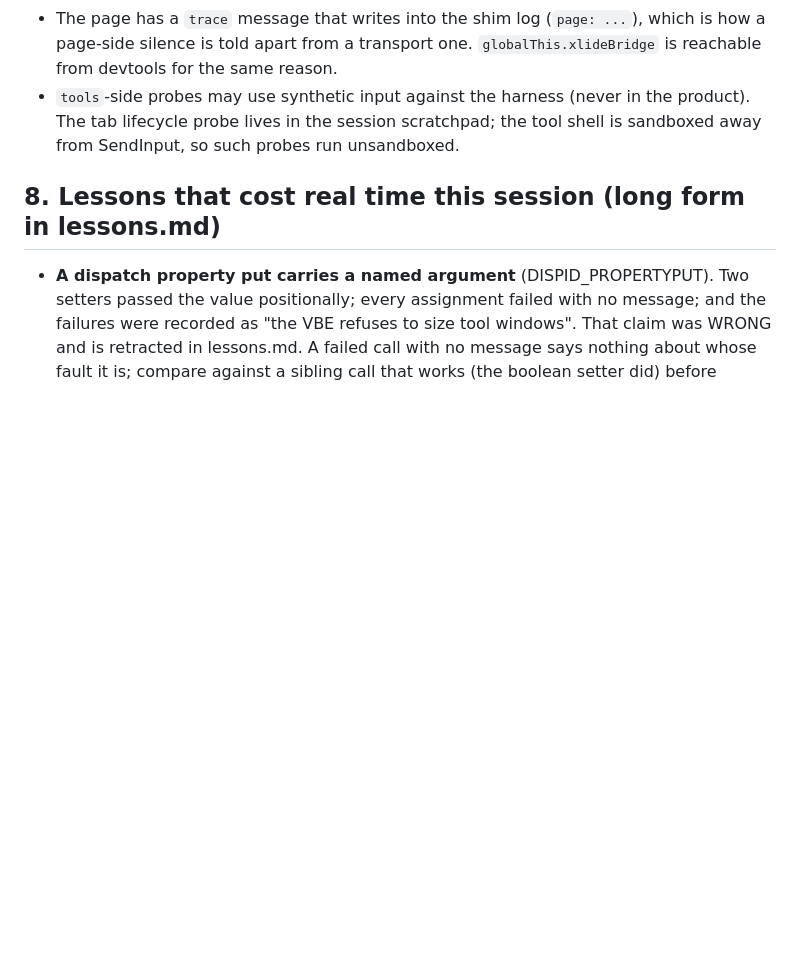
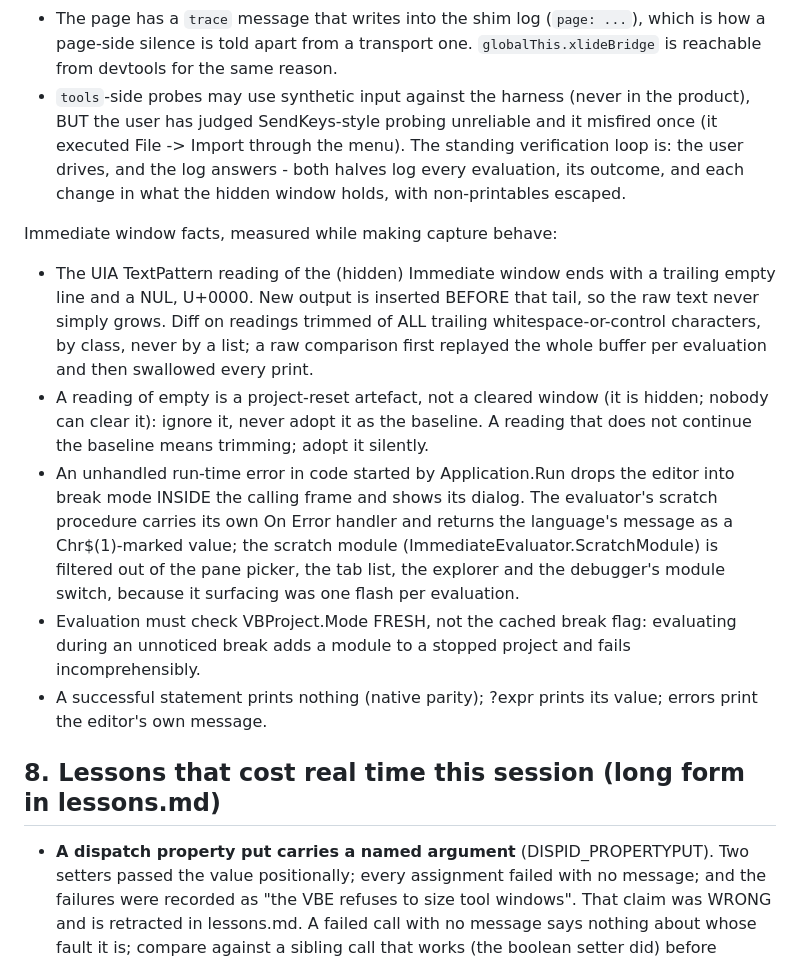
Before and after one commit to WilliamSmithEdward/xlide_vbide, a Markdown page: docs/handoff.md, the part around the change. GitHub-like rendering; blank space fills up the shorter version.

Commit message:
Record the Immediate window's NUL tail and the evaluation rules in the handoff

```diff
--- a/docs/handoff.md
+++ b/docs/handoff.md
@@ -230,9 +230,31 @@ Pane lifecycle facts, measured while making tabs behave:
 - The page has a `trace` message that writes into the shim log (`page: ...`), which is how a
   page-side silence is told apart from a transport one. `globalThis.xlideBridge` is reachable
   from devtools for the same reason.
-- `tools`-side probes may use synthetic input against the harness (never in the product). The
-  tab lifecycle probe lives in the session scratchpad; the tool shell is sandboxed away from
-  SendInput, so such probes run unsandboxed.
+- `tools`-side probes may use synthetic input against the harness (never in the product), BUT
+  the user has judged SendKeys-style probing unreliable and it misfired once (it executed
+  File -> Import through the menu). The standing verification loop is: the user drives, and the
+  log answers - both halves log every evaluation, its outcome, and each change in what the
+  hidden window holds, with non-printables escaped.
+
+Immediate window facts, measured while making capture behave:
+- The UIA TextPattern reading of the (hidden) Immediate window ends with a trailing empty line
+  and a NUL, U+0000. New output is inserted BEFORE that tail, so the raw text never simply
+  grows. Diff on readings trimmed of ALL trailing whitespace-or-control characters, by class,
+  never by a list; a raw comparison first replayed the whole buffer per evaluation and then
+  swallowed every print.
+- A reading of empty is a project-reset artefact, not a cleared window (it is hidden; nobody
+  can clear it): ignore it, never adopt it as the baseline. A reading that does not continue
+  the baseline means trimming; adopt it silently.
+- An unhandled run-time error in code started by Application.Run drops the editor into break
+  mode INSIDE the calling frame and shows its dialog. The evaluator's scratch procedure carries
+  its own On Error handler and returns the language's message as a Chr$(1)-marked value; the
+  scratch module (ImmediateEvaluator.ScratchModule) is filtered out of the pane picker, the tab
+  list, the explorer and the debugger's module switch, because it surfacing was one flash per
+  evaluation.
+- Evaluation must check VBProject.Mode FRESH, not the cached break flag: evaluating during an
+  unnoticed break adds a module to a stopped project and fails incomprehensibly.
+- A successful statement prints nothing (native parity); ?expr prints its value; errors print
+  the editor's own message.
 
 ## 8. Lessons that cost real time this session (long form in lessons.md)
 
```
